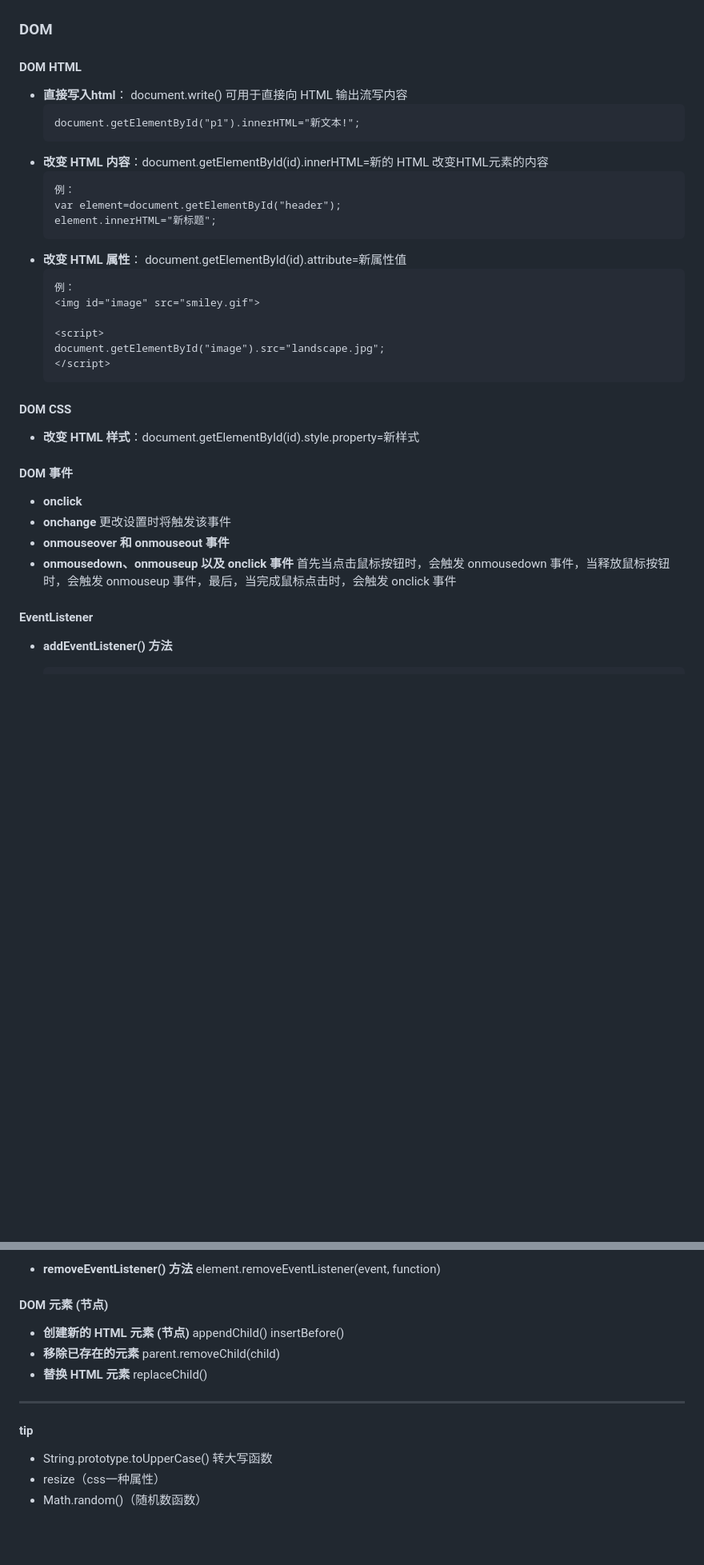
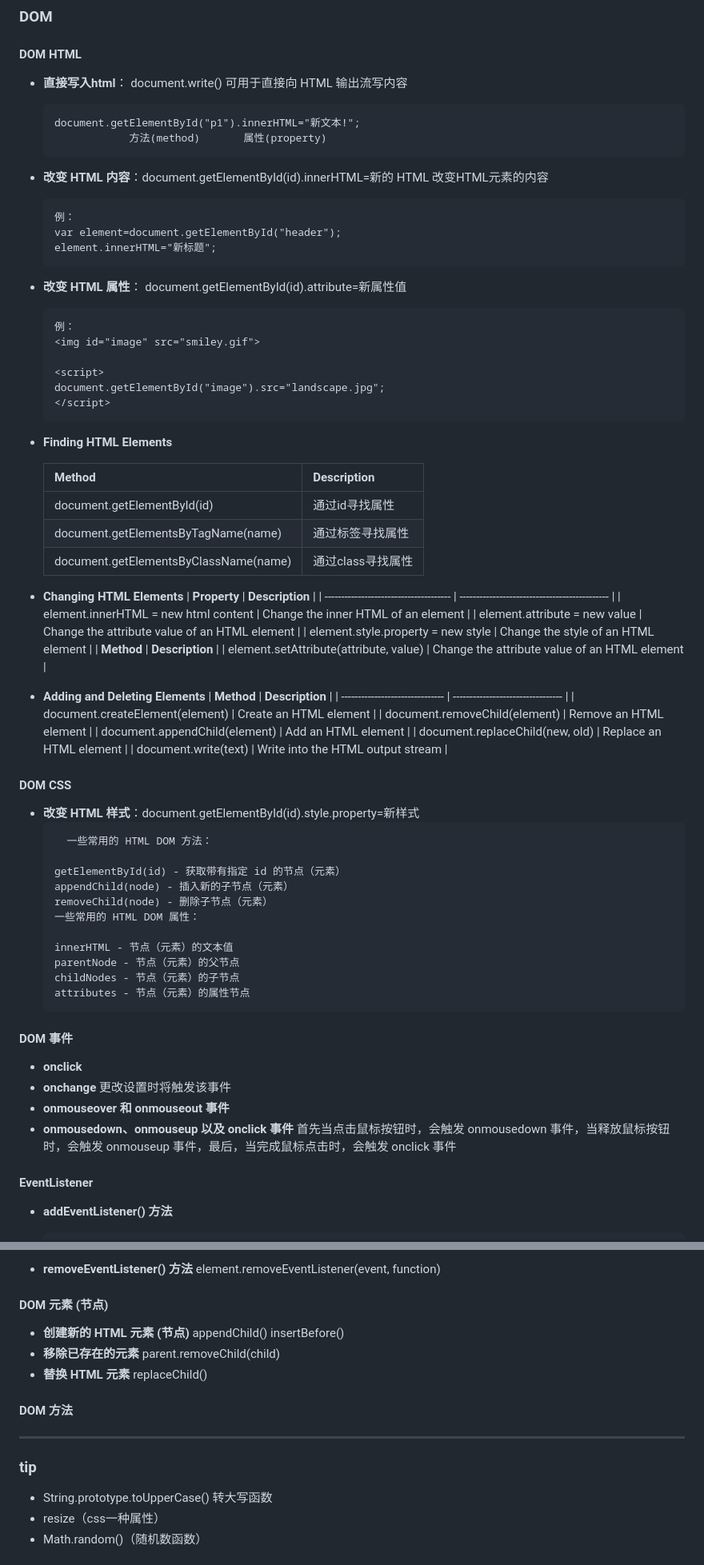
Before and after one commit to SnowSPomPom/Tasks, a Markdown page: js_notes.md, 2 parts joined by grey strips. Shown: that part at 80% size. GitHub-like rendering; blank space fills up the shorter version.

````diff
--- a/js_notes.md
+++ b/js_notes.md
@@ -108,7 +108,8 @@ JS对象分3种：自定义对象、内置对象、浏览器对象
   * **直接写入html**： document.write() 可用于直接向 HTML 输出流写内容
     ```
     document.getElementById("p1").innerHTML="新文本!";
-    ```
+                方法(method)       属性(property)
+     ```
   * **改变 HTML 内容**：document.getElementById(id).innerHTML=新的 HTML   改变HTML元素的内容
     ```
     例：
@@ -125,14 +126,52 @@ JS对象分3种：自定义对象、内置对象、浏览器对象
     document.getElementById("image").src="landscape.jpg";
     </script>
     ```
+  * **Finding HTML Elements**
+
+    | **Method**                            | **Description**   |
+    | ------------------------------------- | ----------------- |
+    | document.getElementById(id)           | 通过id寻找属性    |
+    | document.getElementsByTagName(name)   | 通过标签寻找属性  |
+    | document.getElementsByClassName(name) | 通过class寻找属性 |
+
+  * **Changing HTML Elements**
+    | **Property**                           | **Description**                               |
+    | -------------------------------------- | --------------------------------------------- |
+    | element.innerHTML =  new html content  | Change the inner HTML of an element           |
+    | element.attribute = new value          | Change the attribute value of an HTML element |
+    | element.style.property = new style     | Change the style of an HTML element           |
+    | **Method**                             | **Description**                               |
+    | element.setAttribute(attribute, value) | Change the attribute value of an HTML element |
+  * **Adding and Deleting Elements**
+    | **Method**                      | **Description**                   |
+    | ------------------------------- | --------------------------------- |
+    | document.createElement(element) | Create an HTML element            |
+    | document.removeChild(element)   | Remove an HTML element            |
+    | document.appendChild(element)   | Add an HTML element               |
+    | document.replaceChild(new, old) | Replace an HTML element           |
+    | document.write(text)            | Write into the HTML output stream |
+
   #### DOM CSS
   * **改变 HTML 样式**：document.getElementById(id).style.property=新样式
+    ```
+      一些常用的 HTML DOM 方法：
+
+    getElementById(id) - 获取带有指定 id 的节点（元素）
+    appendChild(node) - 插入新的子节点（元素）
+    removeChild(node) - 删除子节点（元素）
+    一些常用的 HTML DOM 属性：
+
+    innerHTML - 节点（元素）的文本值
+    parentNode - 节点（元素）的父节点
+    childNodes - 节点（元素）的子节点
+    attributes - 节点（元素）的属性节点
+    ```
   #### DOM 事件
   * **onclick**
   * **onchange** 更改设置时将触发该事件
   * **onmouseover 和 onmouseout 事件**
   * **onmousedown、onmouseup 以及 onclick 事件** 首先当点击鼠标按钮时，会触发 onmousedown 事件，当释放鼠标按钮时，会触发 onmouseup 事件，最后，当完成鼠标点击时，会触发 onclick 事件
-  #### **EventListener**
+  #### EventListener
   * **addEventListener() 方法**
     ```
     element.addEventListener(event, function, useCapture);
@@ -147,15 +186,16 @@ JS对象分3种：自定义对象、内置对象、浏览器对象
 
   * **removeEventListener() 方法**
   element.removeEventListener(event, function)
-#### DOM 元素 (节点)
+  #### DOM 元素 (节点)
   * **创建新的 HTML 元素 (节点)**
   appendChild()   insertBefore()
   * **移除已存在的元素**
   parent.removeChild(child)
   * **替换 HTML 元素**
   replaceChild()
+  #### DOM 方法
   --------
-  #### tip
+### tip
   * String.prototype.toUpperCase() 转大写函数
   * resize（css一种属性）
   * Math.random()（随机数函数）
````
